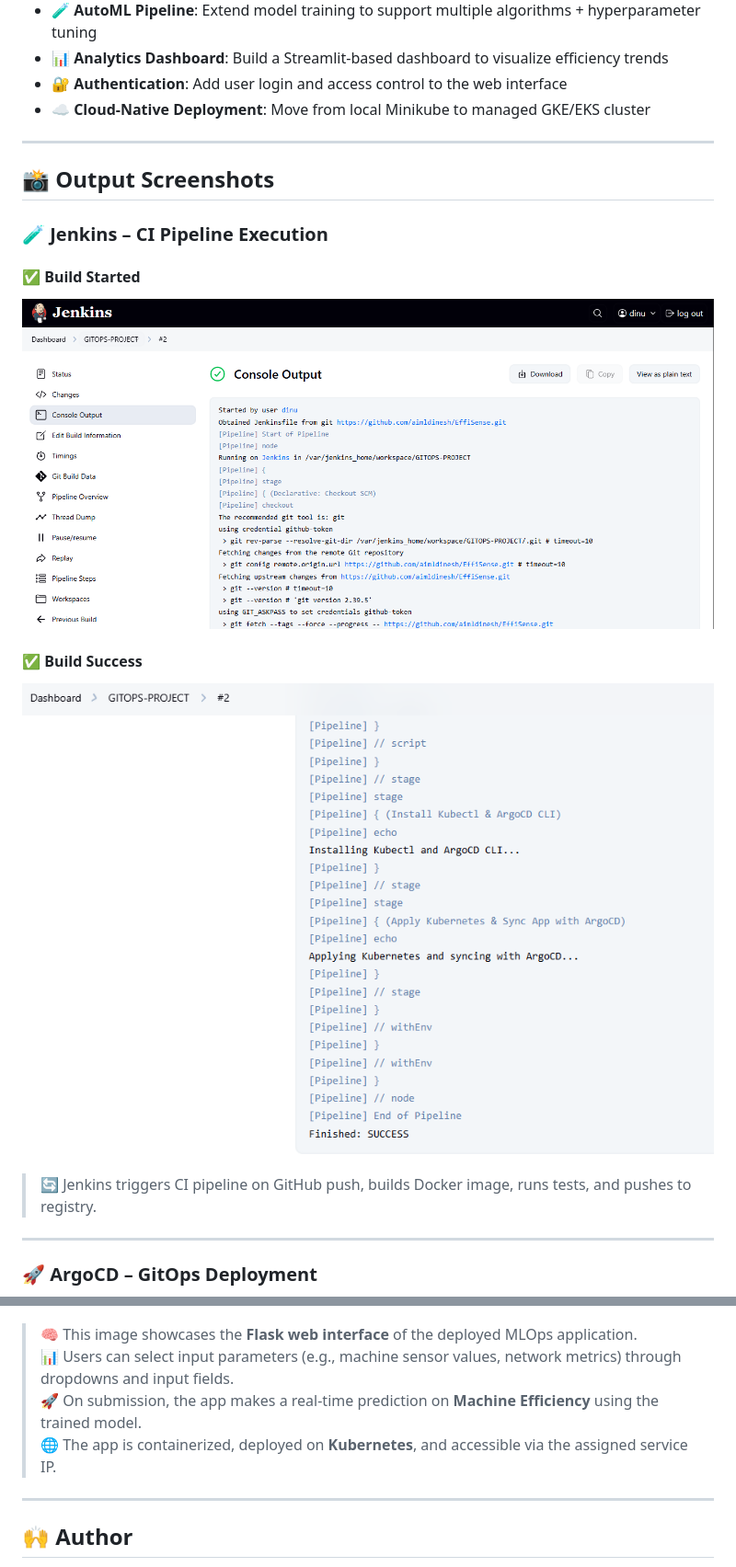
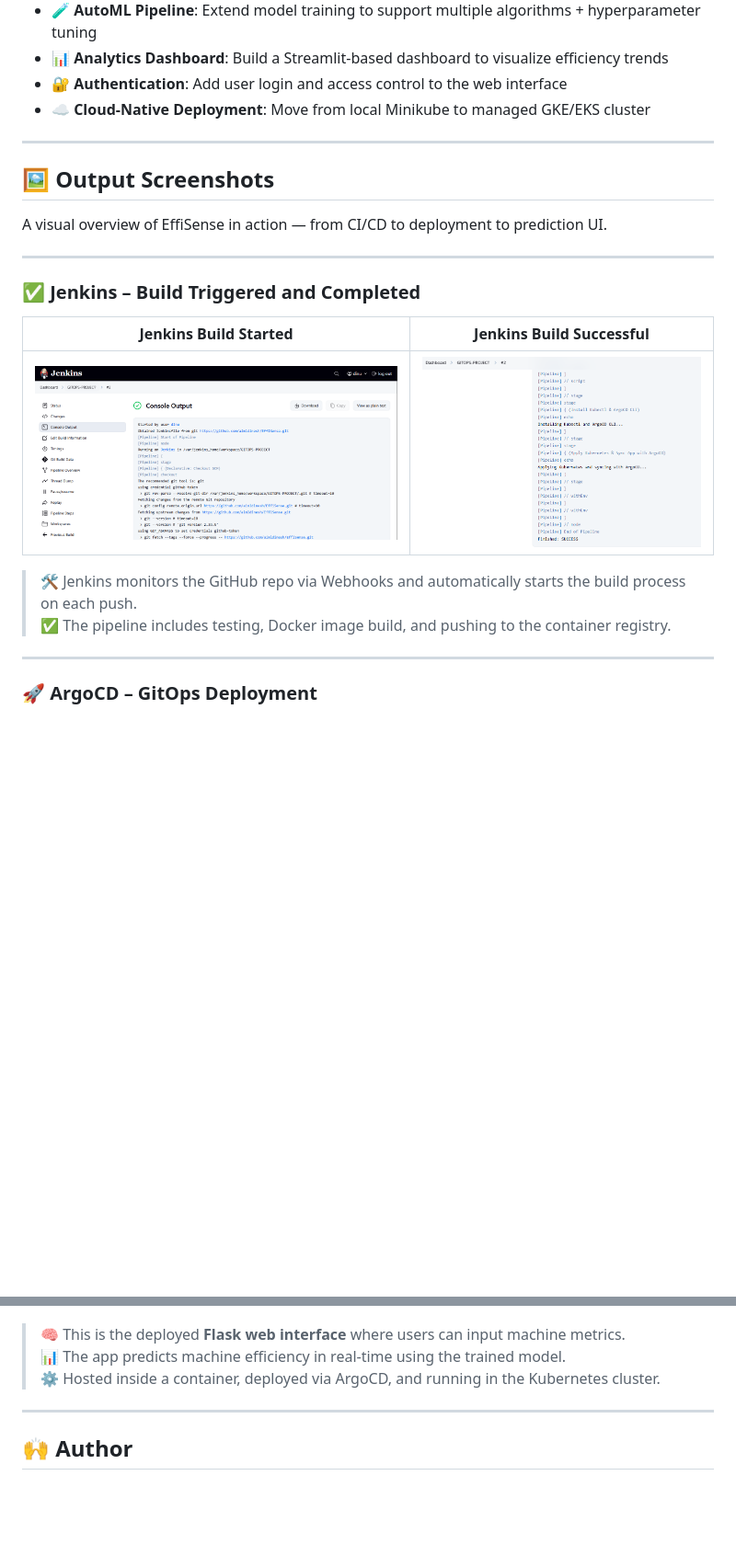
Before and after one commit to aimldinesh/EffiSense, a Markdown page: README.md, 2 parts joined by grey strips. Shown at 92% size. Drawn GitHub-style; blank space fills up the shorter version.

```diff
--- a/README.md
+++ b/README.md
@@ -322,18 +322,20 @@ Here are a few planned enhancements and stretch goals to take EffiSense to the n
 - ☁️ **Cloud-Native Deployment**: Move from local Minikube to managed GKE/EKS cluster
 
 ---
+## 🖼️ Output Screenshots
 
-## 📸 Output Screenshots
+A visual overview of EffiSense in action — from CI/CD to deployment to prediction UI.
 
-### 🧪 Jenkins – CI Pipeline Execution
+---
 
-#### ✅ Build Started
-![Jenkins Build Start](https://github.com/aimldinesh/EffiSense/blob/main/images/jenkin_build_start.PNG)
+### ✅ Jenkins – Build Triggered and Completed
 
-#### ✅ Build Success
-![Jenkins Build Success](https://github.com/aimldinesh/EffiSense/blob/main/images/jenkins_build_success.PNG)
+| Jenkins Build Started | Jenkins Build Successful |
+|-----------------------|--------------------------|
+| ![Build Start](https://github.com/aimldinesh/EffiSense/blob/main/images/jenkin_build_start.PNG) | ![Build Success](https://github.com/aimldinesh/EffiSense/blob/main/images/jenkins_build_success.PNG) |
 
-> 🔄 Jenkins triggers CI pipeline on GitHub push, builds Docker image, runs tests, and pushes to registry.
+> 🛠️ Jenkins monitors the GitHub repo via Webhooks and automatically starts the build process on each push.
+> ✅ The pipeline includes testing, Docker image build, and pushing to the container registry.
 
 ---
 
@@ -356,11 +362,9 @@ Here are a few planned enhancements and stretch goals to take EffiSense to the n
 
 ![Flask Web App](https://github.com/aimldinesh/EffiSense/blob/main/images/deploy_app.PNG)
 
-> 🧠 This image showcases the **Flask web interface** of the deployed MLOps application.
-> 📊 Users can select input parameters (e.g., machine sensor values, network metrics) through dropdowns and input fields.
-> 🚀 On submission, the app makes a real-time prediction on **Machine Efficiency** using the trained model.
-> 🌐 The app is containerized, deployed on **Kubernetes**, and accessible via the assigned service IP.
-
+> 🧠 This is the deployed **Flask web interface** where users can input machine metrics.
+> 📊 The app predicts machine efficiency in real-time using the trained model.
+> ⚙️ Hosted inside a container, deployed via ArgoCD, and running in the Kubernetes cluster.
 
 ---
 ## 🙌 Author
```
Also changed, not shown: other parts of README.md (+9 -5 lines).
